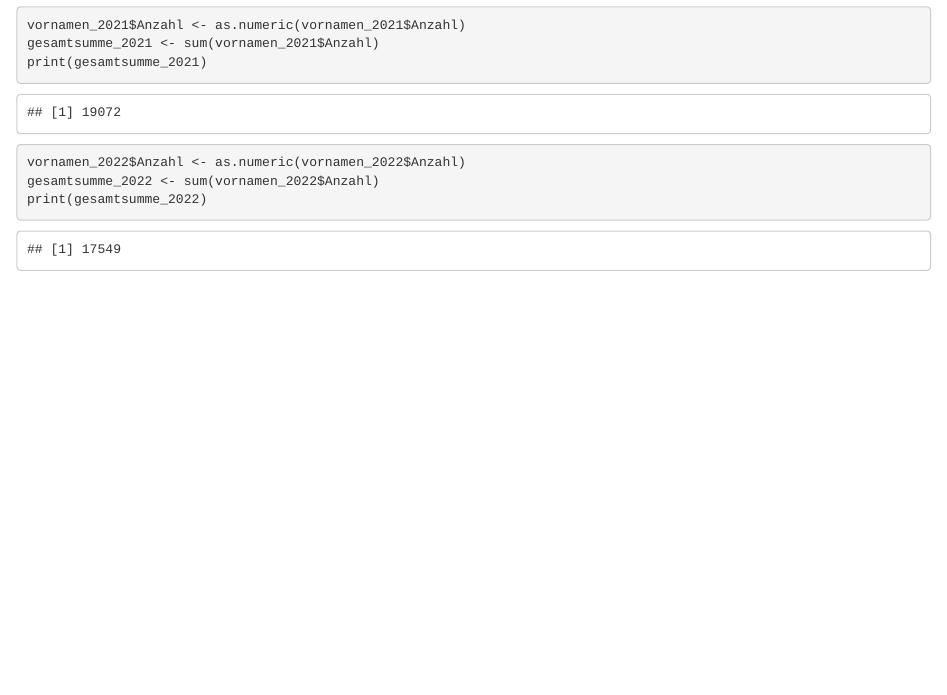
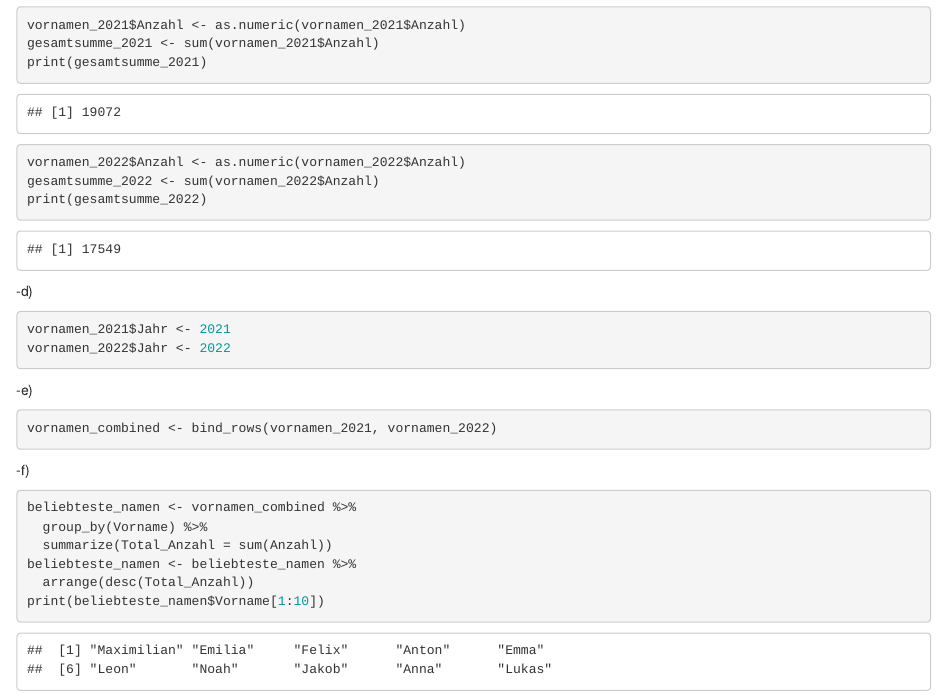
Before and after one commit to DiNoSaUrIe/exeRcise-sheet-3, an R Markdown document (Exercise 3.Rmd): the page in a window 1100 px wide, from 12480 px down. Rendered offline with R 4.5, knitr and Pandoc, with nearby package versions.

Commit message:
Aufgabe 3 ist fertig

````diff
--- a/Exercise 3.Rmd
+++ b/Exercise 3.Rmd
@@ -168,3 +168,24 @@ vornamen_2022$Anzahl <- as.numeric(vornamen_2022$Anzahl)
 gesamtsumme_2022 <- sum(vornamen_2022$Anzahl)
 print(gesamtsumme_2022)
 ```
+
+-d)
+```{r}
+vornamen_2021$Jahr <- 2021
+vornamen_2022$Jahr <- 2022
+```
+
+-e)
+```{r}
+vornamen_combined <- bind_rows(vornamen_2021, vornamen_2022)
+```
+
+-f)
+```{r}
+beliebteste_namen <- vornamen_combined %>%
+  group_by(Vorname) %>%
+  summarize(Total_Anzahl = sum(Anzahl))
+beliebteste_namen <- beliebteste_namen %>%
+  arrange(desc(Total_Anzahl))
+print(beliebteste_namen$Vorname[1:10])
+```
````
